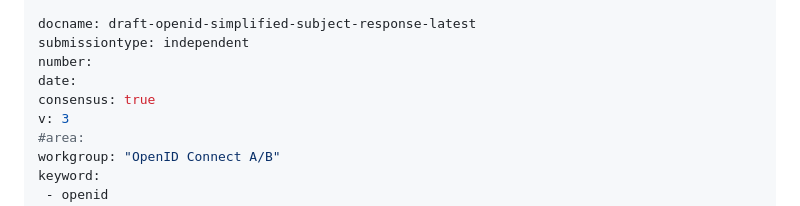
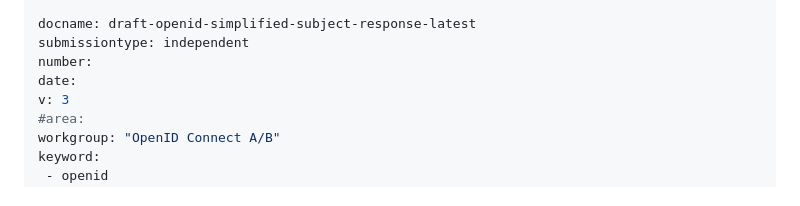
Before and after one commit to aaronpk/openid-simplified-userinfo-response, a Markdown page: draft-openid-simplified-subject-response.md, the part around the change. Drawn GitHub-style.

Commit message:
build plz

```diff
--- a/draft-openid-simplified-subject-response.md
+++ b/draft-openid-simplified-subject-response.md
@@ -7,7 +7,6 @@ docname: draft-openid-simplified-subject-response-latest
 submissiontype: independent
 number:
 date:
-consensus: true
 v: 3
 #area:
 workgroup: "OpenID Connect A/B"
```
